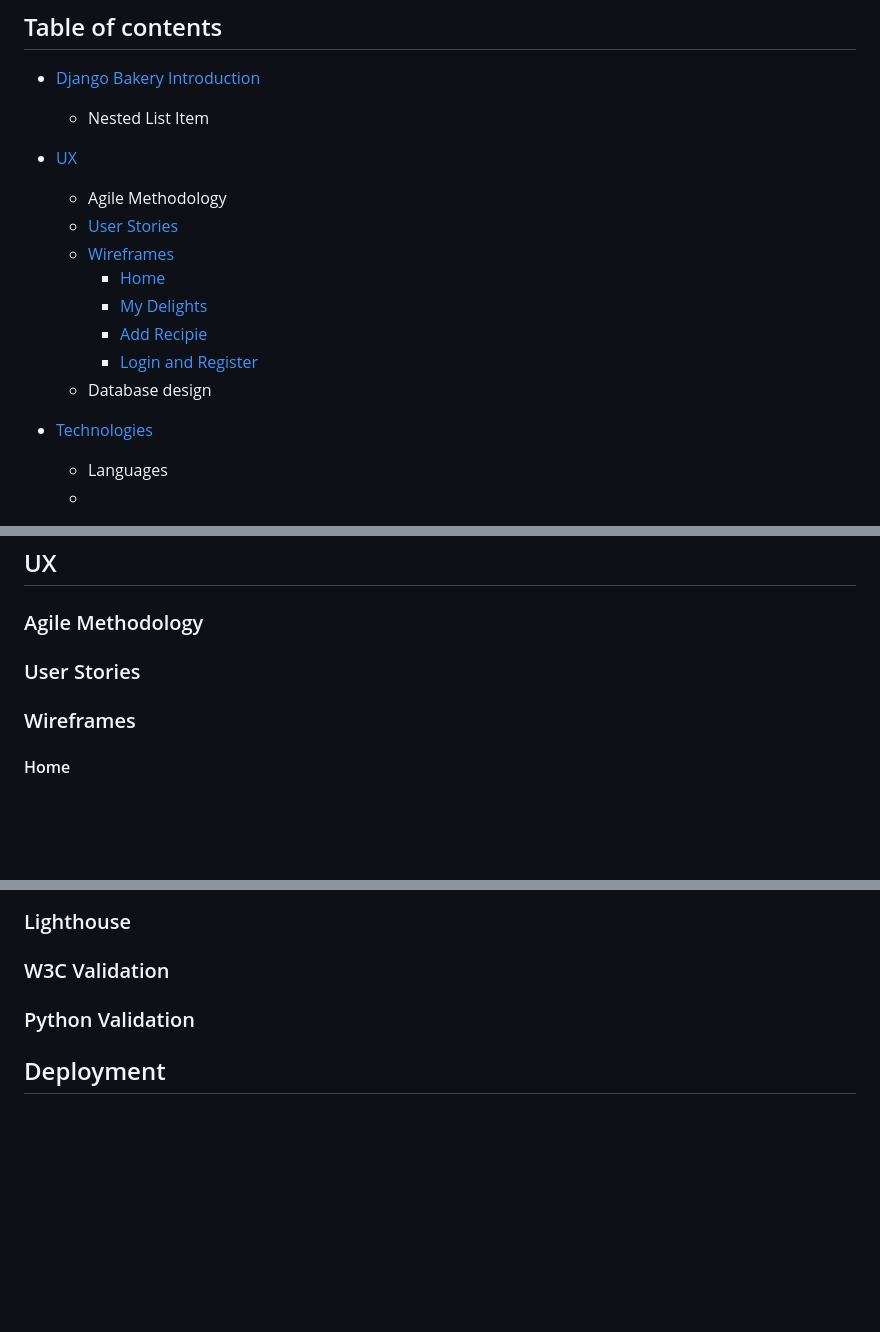
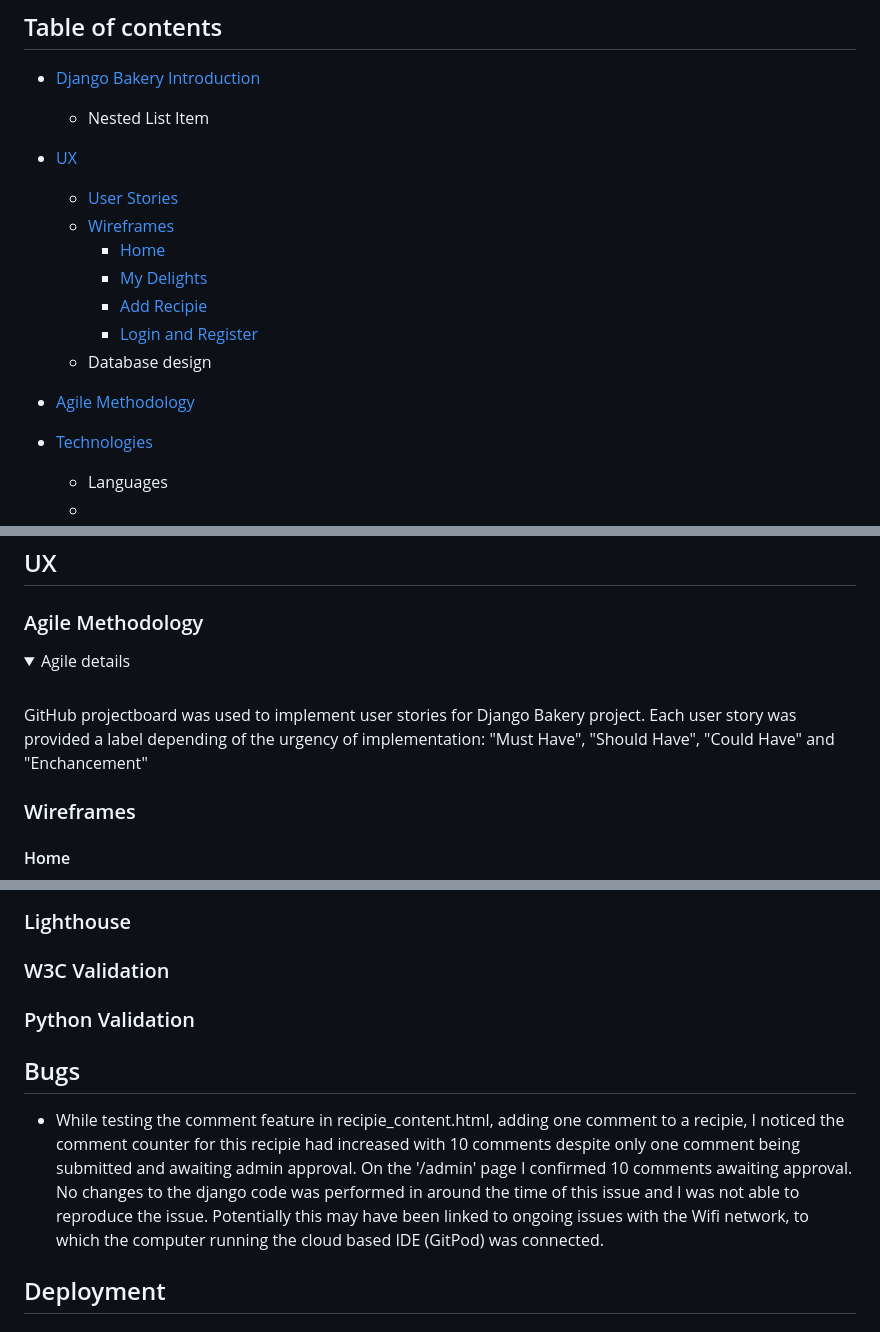
Before and after one commit to sven-cork/django-bakery, a Markdown page: README.md, 3 parts joined by grey strips. Drawn GitHub-style; folded sections open; blank space fills up the shorter version.

Commit message:
Add content and drip list for Agile Methodology in readme.md

```diff
--- a/README.md
+++ b/README.md
@@ -5,14 +5,16 @@
 - [Django Bakery Introduction](#django-bakery-introduction)
   - Nested List Item
 - [UX](#ux)
-  - Agile Methodology
-  - [User Stories](#user_stories)
+  - [User Stories](#user-stories)
   - [Wireframes](#wireframes)
     - [Home](#home)
     - [My Delights](#my-delights)
     - [Add Recipie](#add-recipie)
     - [Login and Register](#login-and-register)
   - Database design
+
+- [Agile Methodology](#agile-methodology)
+
 - [Technologies](#technologies)
   - Languages
    -
@@ -49,7 +52,11 @@ The live website can be accessed here <link>
 ## UX
 ### Agile Methodology
 
-### User Stories
+<details>
+<summary>Agile details</summary>
+<br>
+GitHub projectboard was used to implement user stories for Django Bakery project. Each user story was provided a label depending of the urgency of implementation: "Must Have", "Should Have", "Could Have" and "Enchancement"
+</details>
 
 ### Wireframes
   #### Home
@@ -88,6 +94,11 @@ The live website can be accessed here <link>
   ### Lighthouse
   ### W3C Validation
   ### Python Validation
+
+## Bugs
+- While testing the comment feature in recipie_content.html, adding one comment to a recipie, I noticed the
+comment counter for this recipie had increased with 10 comments despite only one comment being submitted and awaiting admin approval. On the '/admin' page I confirmed 10 comments awaiting approval.
+No changes to the django code was performed in around the time of this issue and I was not able to reproduce the issue. Potentially this may have been linked to ongoing issues with the Wifi network, to which the computer running the cloud based IDE (GitPod) was connected.
 
 ## Deployment
 
```
Also changed, not shown: other parts of README.md (+2 -2 lines).
